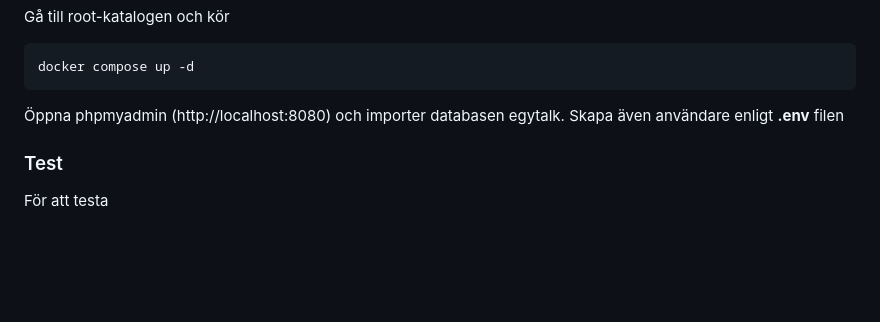
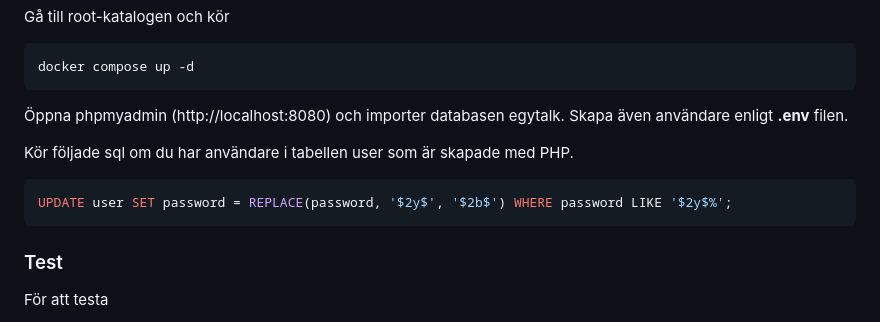
Before and after one commit to ByHe/docker-nodejs-auth-egytalk, a Markdown page: TUTORIAL.md, the part around the change. Rendered like a GitHub page; blank space fills up the shorter version.

Commit message:
update user

````diff
--- a/TUTORIAL.md
+++ b/TUTORIAL.md
@@ -35,7 +35,13 @@ Gå till root-katalogen och kör
 docker compose up -d
 ```
 
-Öppna phpmyadmin (http://localhost:8080) och importer databasen egytalk. Skapa även användare enligt **.env** filen
+Öppna phpmyadmin (http://localhost:8080) och importer databasen egytalk. Skapa även användare enligt **.env** filen.
+
+Kör följade sql om du har användare i tabellen user som är skapade med PHP.
+
+```sql
+UPDATE user SET password = REPLACE(password, '$2y$', '$2b$') WHERE password LIKE '$2y$%';
+```
 
 ### Test
 För att testa
````
